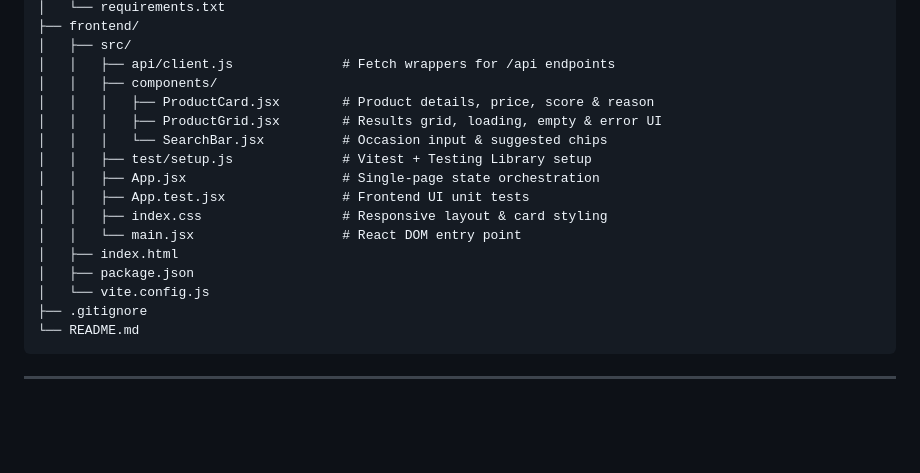
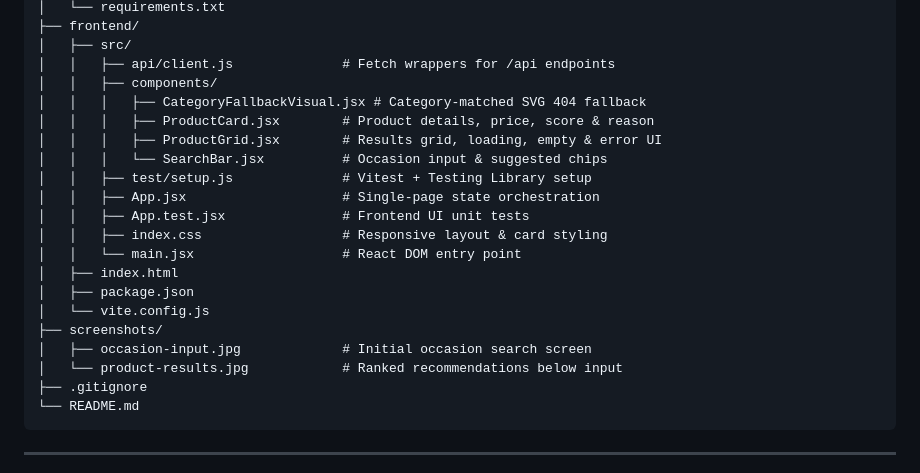
Before and after one commit to Ashok-09/Occasion-product-recommendation-system, a Markdown page: README.md, the part around one of its changes. Rendered like a GitHub page; blank space fills up the shorter version.

````diff
--- a/README.md
+++ b/README.md
@@ -82,6 +82,7 @@ EMILO TASK/
 │   ├── src/
 │   │   ├── api/client.js              # Fetch wrappers for /api endpoints
 │   │   ├── components/
+│   │   │   ├── CategoryFallbackVisual.jsx # Category-matched SVG 404 fallback
 │   │   │   ├── ProductCard.jsx        # Product details, price, score & reason
 │   │   │   ├── ProductGrid.jsx        # Results grid, loading, empty & error UI
 │   │   │   └── SearchBar.jsx          # Occasion input & suggested chips
@@ -93,6 +94,9 @@ EMILO TASK/
 │   ├── index.html
 │   ├── package.json
 │   └── vite.config.js
+├── screenshots/
+│   ├── occasion-input.jpg             # Initial occasion search screen
+│   └── product-results.jpg            # Ranked recommendations below input
 ├── .gitignore
 └── README.md
 ```
````
Also changed, not shown: other parts of README.md (+10 -0 lines), screenshots/occasion-input.jpg (added), screenshots/product-results.jpg (added).
